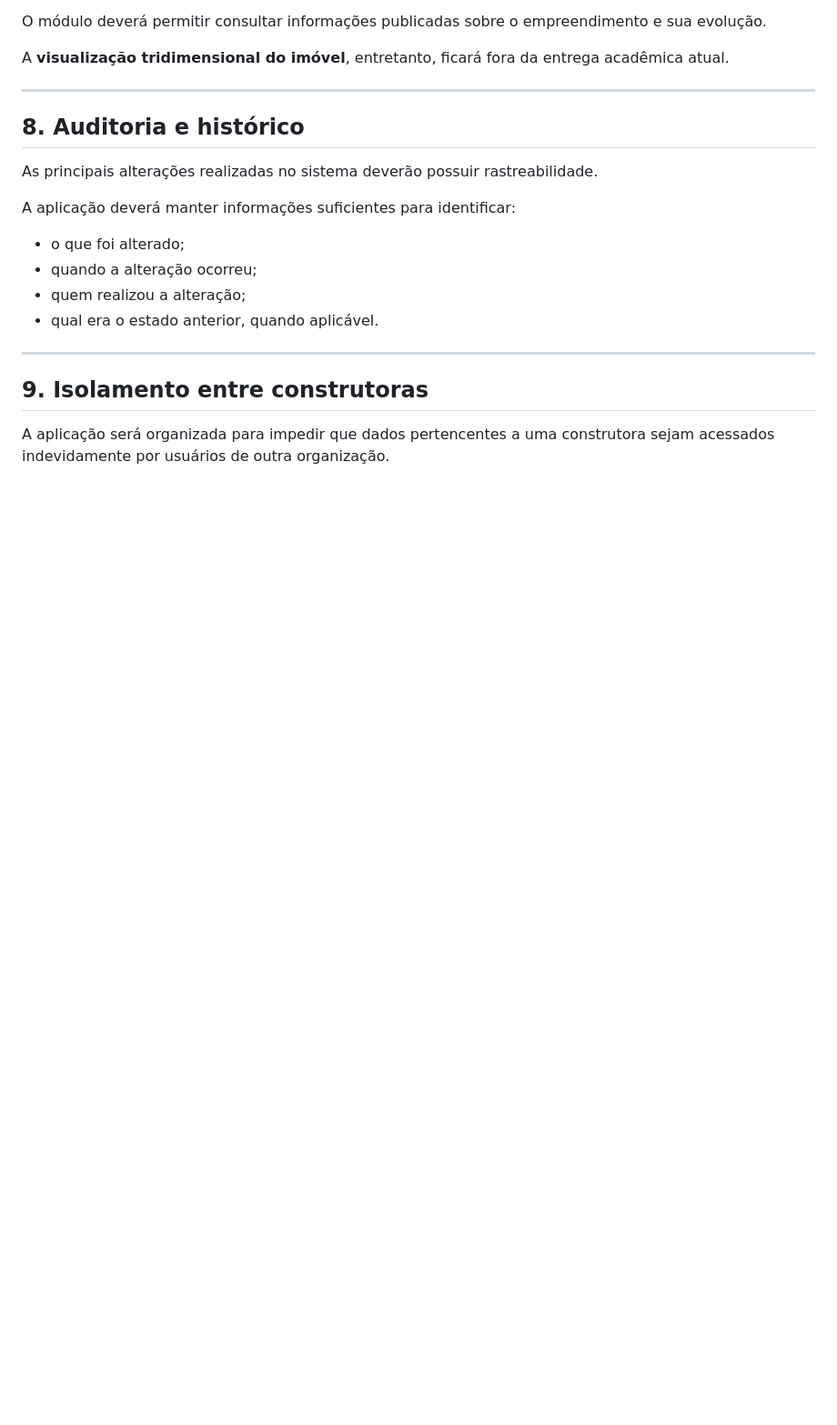
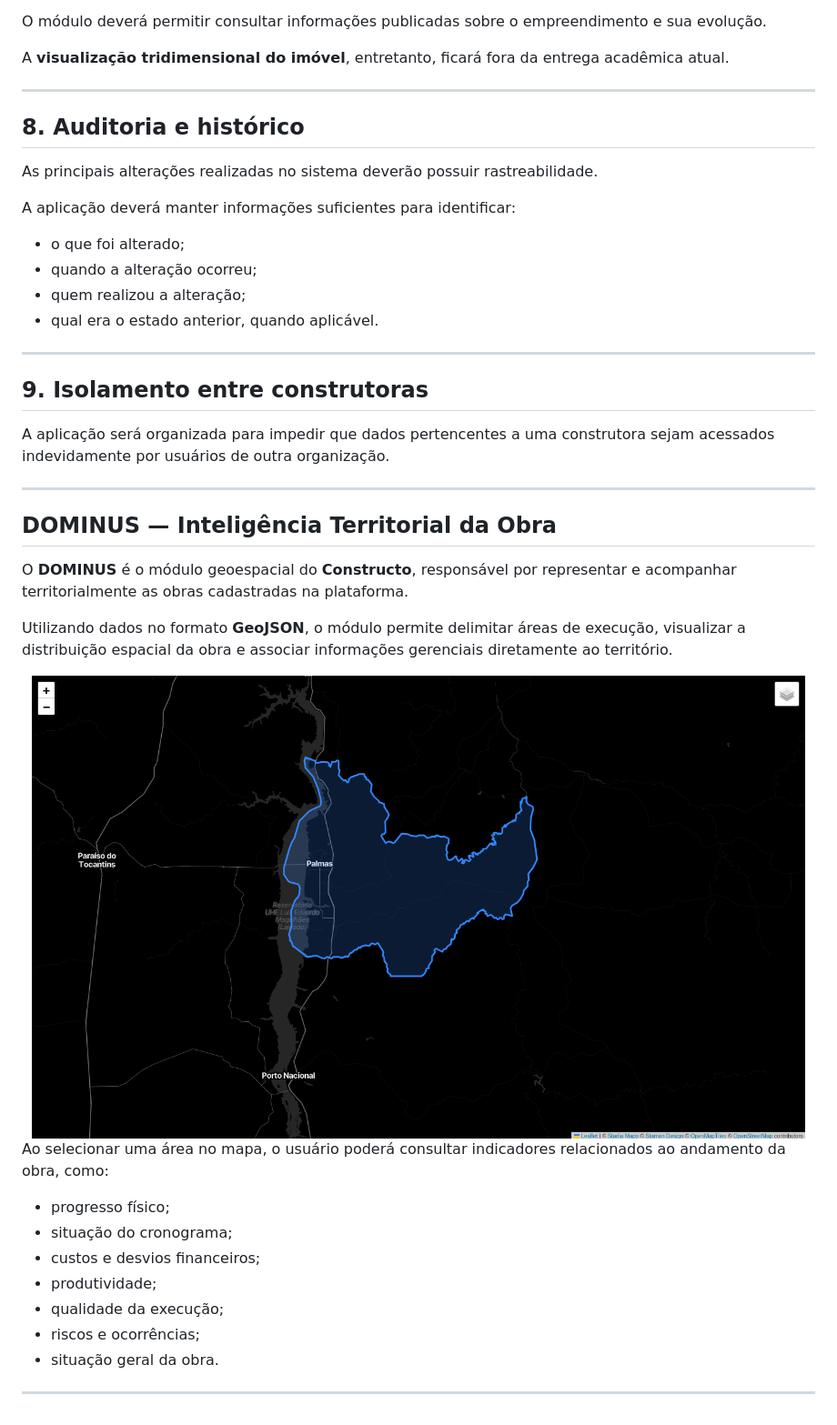
Before and after one commit to startups-sg-org/Constructo, a Markdown page: README.md, the part around the change. Shown at 91% size. Rendered like a GitHub page; blank space fills up the shorter version.

Commit message:
Inserção de exemplo de uso do sistema DOMINUS

```diff
--- a/README.md
+++ b/README.md
@@ -226,3 +226,29 @@ A aplicação deverá manter informações suficientes para identificar:
 ## 9. Isolamento entre construtoras
 
 A aplicação será organizada para impedir que dados pertencentes a uma construtora sejam acessados indevidamente por usuários de outra organização.
+
+---
+
+## DOMINUS — Inteligência Territorial da Obra
+
+O **DOMINUS** é o módulo geoespacial do **Constructo**, responsável por representar e acompanhar territorialmente as obras cadastradas na plataforma.
+
+Utilizando dados no formato **GeoJSON**, o módulo permite delimitar áreas de execução, visualizar a distribuição espacial da obra e associar informações gerenciais diretamente ao território.
+
+<div align="center">
+
+<img src="public/assets/img/mapa_palmas.png" width="850" alt="Interface do módulo DOMINUS">
+
+</div>
+
+Ao selecionar uma área no mapa, o usuário poderá consultar indicadores relacionados ao andamento da obra, como:
+
+- progresso físico;
+- situação do cronograma;
+- custos e desvios financeiros;
+- produtividade;
+- qualidade da execução;
+- riscos e ocorrências;
+- situação geral da obra.
+
+---
```
